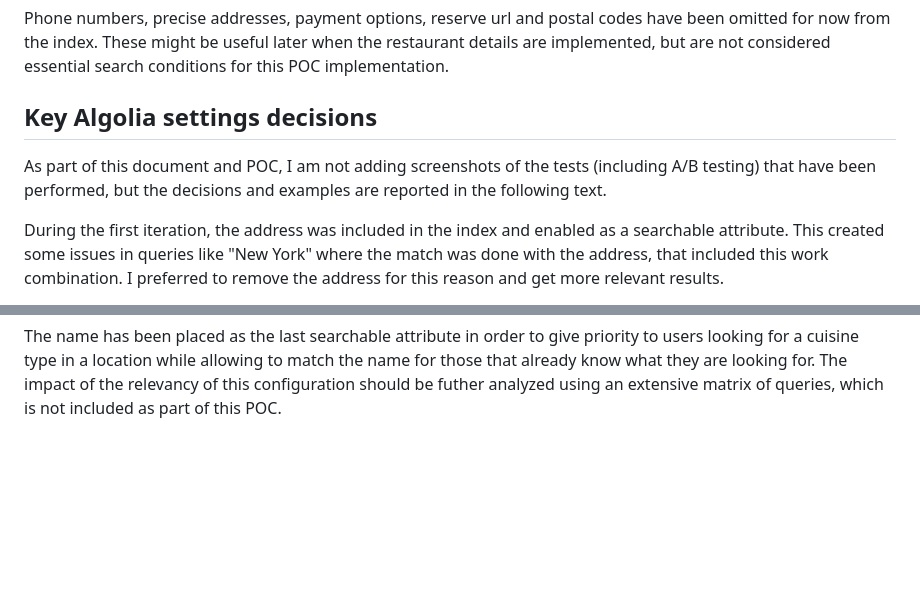
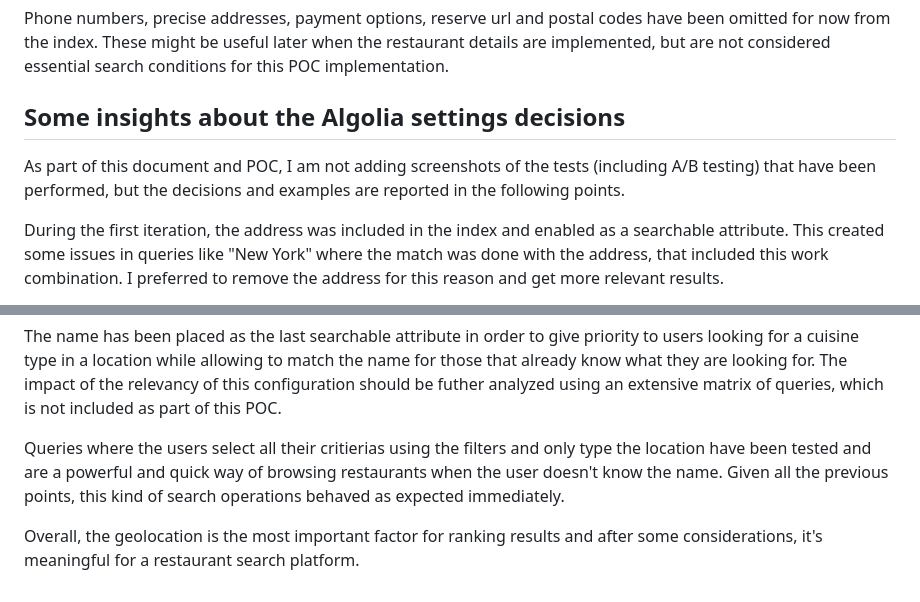
Before and after one commit to LasCinthas/algolia-assignment, a Markdown page: README.md, 2 parts joined by grey strips. Drawn GitHub-style; blank space fills up the shorter version.

Commit message:
refine README to clarify Algolia settings decisions and enhance search criteria insights

```diff
--- a/README.md
+++ b/README.md
@@ -42,9 +42,9 @@ For the filters, in addition to the cuisine type that is one of the most obvious
 
 Phone numbers, precise addresses, payment options, reserve url and postal codes have been omitted for now from the index. These might be useful later when the restaurant details are implemented, but are not considered essential search conditions for this POC implementation.
 
-## Key Algolia settings decisions ##
+## Some insights about the Algolia settings decisions ##
 
-As part of this document and POC, I am not adding screenshots of the tests (including A/B testing) that have been performed, but the decisions and examples are reported in the following text.
+As part of this document and POC, I am not adding screenshots of the tests (including A/B testing) that have been performed, but the decisions and examples are reported in the following points.
 
 During the first iteration, the address was included in the index and enabled as a searchable attribute. This created some issues in queries like "New York" where the match was done with the address, that included this work combination. I preferred to remove the address for this reason and get more relevant results.
 
@@ -59,3 +59,7 @@ Another consideration has been made regarding typos. Queries like "ner york" did
 The ranking is working using the default raking criteria with the addition of star_count and reviews_count. At the moment there is no strong evidence that this is having a meaningful impact due to the much higher importance of the geolocation criteria. If the geolocalization doesn't work, then the other criterias have a greater and more noticeable impact.
 
 The name has been placed as the last searchable attribute in order to give priority to users looking for a cuisine type in a location while allowing to match the name for those that already know what they are looking for. The impact of the relevancy of this configuration should be futher analyzed using an extensive matrix of queries, which is not included as part of this POC.
+
+Queries where the users select all their critierias using the filters and only type the location have been tested and are a powerful and quick way of browsing restaurants when the user doesn't know the name. Given all the previous points, this kind of search operations behaved as expected immediately.
+
+Overall, the geolocation is the most important factor for ranking results and after some considerations, it's meaningful for a restaurant search platform.
```
